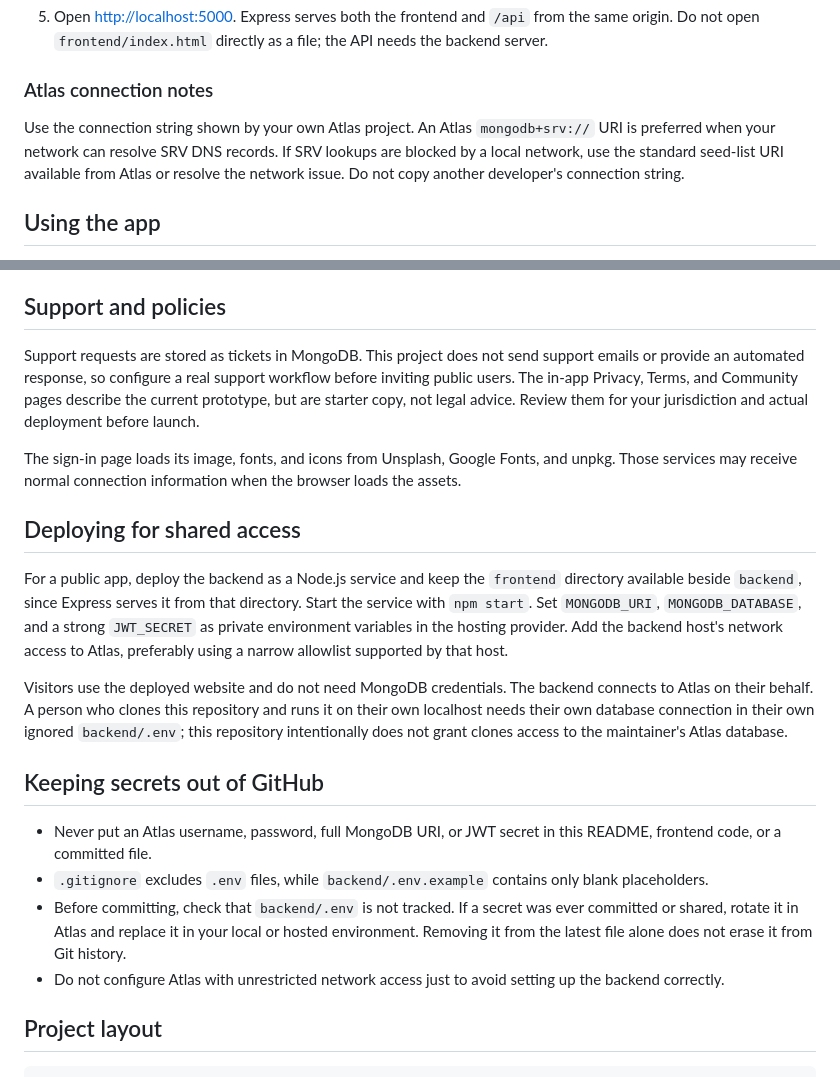
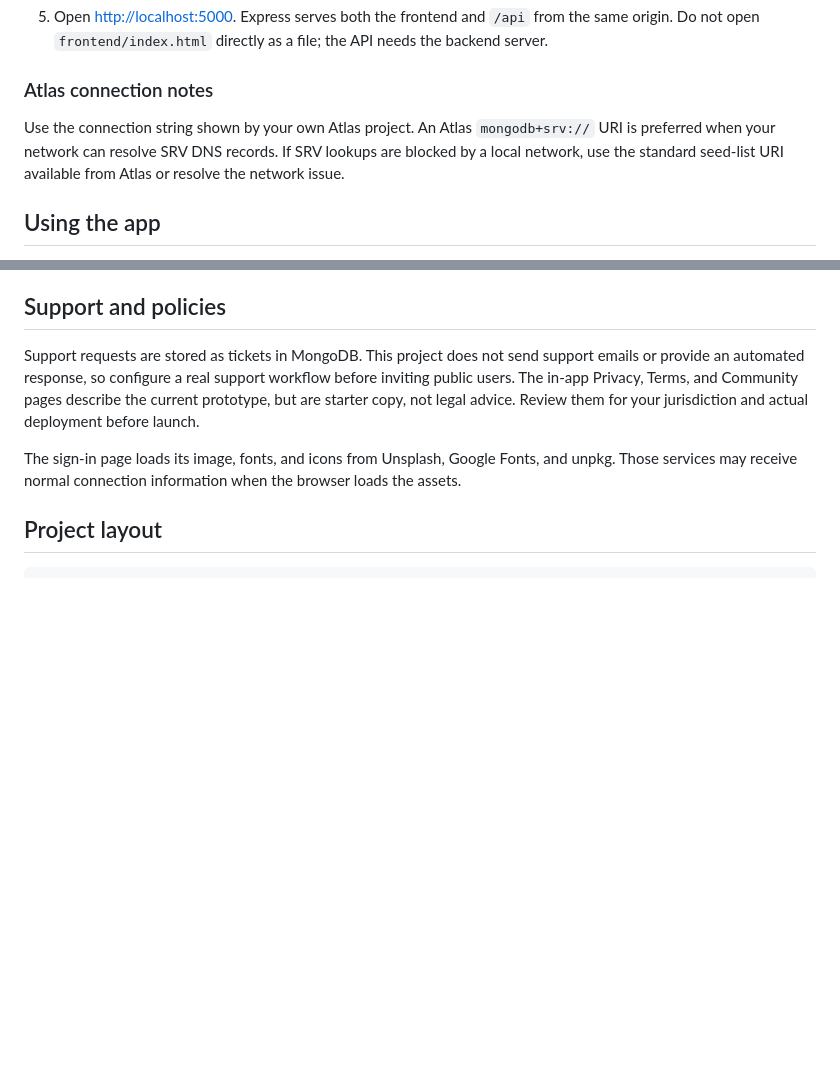
Before and after one commit to AbdullahTariq485/CodeAlpha_SocialAlpha, a Markdown page: README.md, 2 parts joined by grey strips. Rendered like a GitHub page; blank space fills up the shorter version.

Commit message:
Update README to remove sensitive deployment info
Removed deployment and secrets management instructions from README.

```diff
--- a/README.md
+++ b/README.md
@@ -60,7 +60,7 @@ Social Alpha is a small social networking app for building a circle, sharing upd
 
 ### Atlas connection notes
 
-Use the connection string shown by your own Atlas project. An Atlas `mongodb+srv://` URI is preferred when your network can resolve SRV DNS records. If SRV lookups are blocked by a local network, use the standard seed-list URI available from Atlas or resolve the network issue. Do not copy another developer's connection string.
+Use the connection string shown by your own Atlas project. An Atlas `mongodb+srv://` URI is preferred when your network can resolve SRV DNS records. If SRV lookups are blocked by a local network, use the standard seed-list URI available from Atlas or resolve the network issue.
 
 ## Using the app
 
@@ -84,18 +84,6 @@ Support requests are stored as tickets in MongoDB. This project does not send su
 
 The sign-in page loads its image, fonts, and icons from Unsplash, Google Fonts, and unpkg. Those services may receive normal connection information when the browser loads the assets.
 
-## Deploying for shared access
-
-For a public app, deploy the backend as a Node.js service and keep the `frontend` directory available beside `backend`, since Express serves it from that directory. Start the service with `npm start`. Set `MONGODB_URI`, `MONGODB_DATABASE`, and a strong `JWT_SECRET` as private environment variables in the hosting provider. Add the backend host's network access to Atlas, preferably using a narrow allowlist supported by that host.
-
-Visitors use the deployed website and do not need MongoDB credentials. The backend connects to Atlas on their behalf. A person who clones this repository and runs it on their own localhost needs their own database connection in their own ignored `backend/.env`; this repository intentionally does not grant clones access to the maintainer's Atlas database.
-
-## Keeping secrets out of GitHub
-
-- Never put an Atlas username, password, full MongoDB URI, or JWT secret in this README, frontend code, or a committed file.
-- `.gitignore` excludes `.env` files, while `backend/.env.example` contains only blank placeholders.
-- Before committing, check that `backend/.env` is not tracked. If a secret was ever committed or shared, rotate it in Atlas and replace it in your local or hosted environment. Removing it from the latest file alone does not erase it from Git history.
-- Do not configure Atlas with unrestricted network access just to avoid setting up the backend correctly.
 
 ## Project layout
 
```
